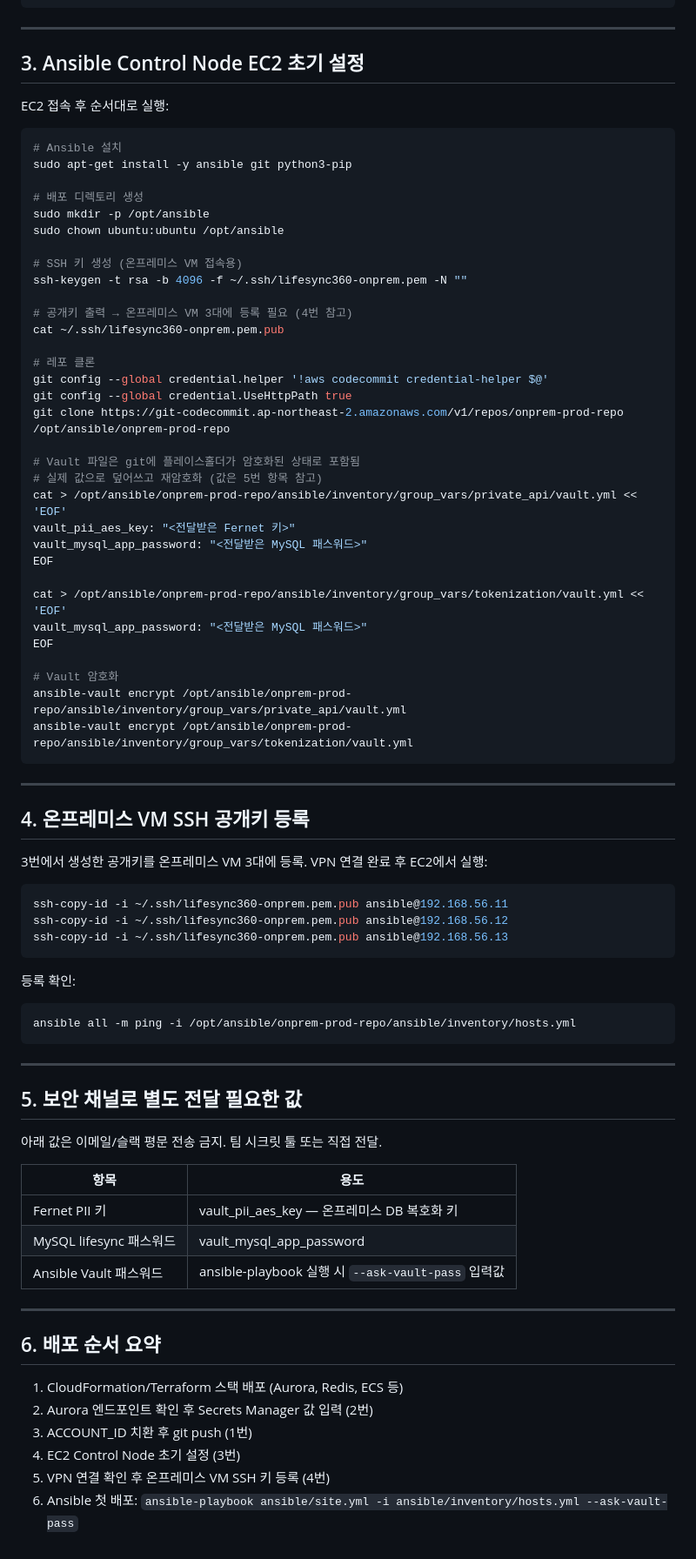
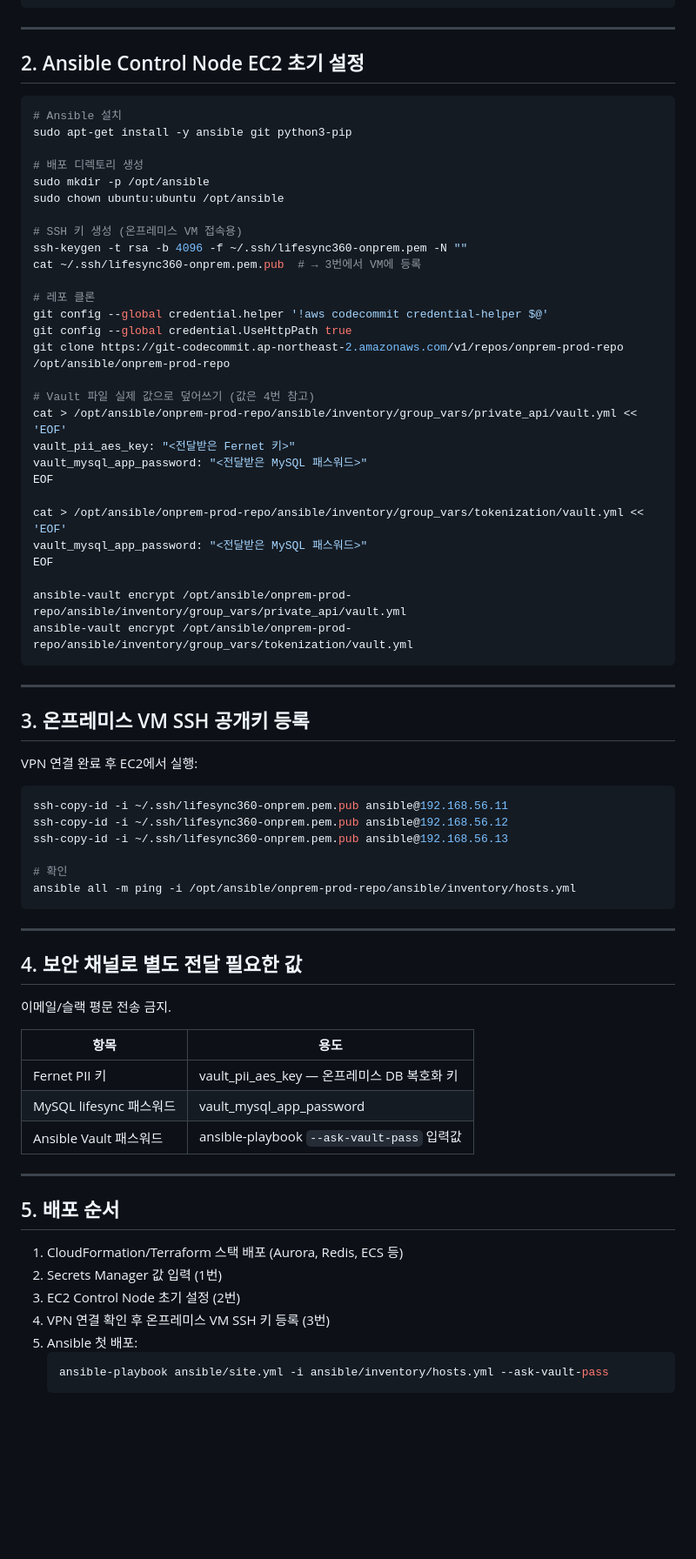
Before and after one commit to heechang375-art/LifeSync360, a Markdown page: iac-handoff.md, the part around one of its changes. Shown at 87% size. Rendered like a GitHub page; blank space fills up the shorter version.

Commit message:
docs: ACCOUNT_ID 치환 완료 반영 및 IaC 인수인계 문서 최신화

````diff
--- a/iac-handoff.md
+++ b/iac-handoff.md
@@ -51,9 +45,7 @@ aws secretsmanager create-secret \
 
 ---
 
-## 3. Ansible Control Node EC2 초기 설정
-
-EC2 접속 후 순서대로 실행:
+## 2. Ansible Control Node EC2 초기 설정
 
 ```bash
 # Ansible 설치
@@ -65,17 +57,14 @@ sudo chown ubuntu:ubuntu /opt/ansible
 
 # SSH 키 생성 (온프레미스 VM 접속용)
 ssh-keygen -t rsa -b 4096 -f ~/.ssh/lifesync360-onprem.pem -N ""
-
-# 공개키 출력 → 온프레미스 VM 3대에 등록 필요 (4번 참고)
-cat ~/.ssh/lifesync360-onprem.pem.pub
+cat ~/.ssh/lifesync360-onprem.pem.pub  # → 3번에서 VM에 등록
 
 # 레포 클론
 git config --global credential.helper '!aws codecommit credential-helper $@'
 git config --global credential.UseHttpPath true
 git clone https://git-codecommit.ap-northeast-2.amazonaws.com/v1/repos/onprem-prod-repo /opt/ansible/onprem-prod-repo
 
-# Vault 파일은 git에 플레이스홀더가 암호화된 상태로 포함됨
-# 실제 값으로 덮어쓰고 재암호화 (값은 5번 항목 참고)
+# Vault 파일 실제 값으로 덮어쓰기 (값은 4번 참고)
 cat > /opt/ansible/onprem-prod-repo/ansible/inventory/group_vars/private_api/vault.yml << 'EOF'
 vault_pii_aes_key: "<전달받은 Fernet 키>"
 vault_mysql_app_password: "<전달받은 MySQL 패스워드>"
@@ -85,47 +74,46 @@ cat > /opt/ansible/onprem-prod-repo/ansible/inventory/group_vars/tokenization/va
 vault_mysql_app_password: "<전달받은 MySQL 패스워드>"
 EOF
 
-# Vault 암호화
 ansible-vault encrypt /opt/ansible/onprem-prod-repo/ansible/inventory/group_vars/private_api/vault.yml
 ansible-vault encrypt /opt/ansible/onprem-prod-repo/ansible/inventory/group_vars/tokenization/vault.yml
 ```
 
 ---
 
-## 4. 온프레미스 VM SSH 공개키 등록
+## 3. 온프레미스 VM SSH 공개키 등록
 
-3번에서 생성한 공개키를 온프레미스 VM 3대에 등록. VPN 연결 완료 후 EC2에서 실행:
+VPN 연결 완료 후 EC2에서 실행:
 
 ```bash
 ssh-copy-id -i ~/.ssh/lifesync360-onprem.pem.pub ansible@192.168.56.11
 ssh-copy-id -i ~/.ssh/lifesync360-onprem.pem.pub ansible@192.168.56.12
 ssh-copy-id -i ~/.ssh/lifesync360-onprem.pem.pub ansible@192.168.56.13
-```
 
-등록 확인:
-```bash
+# 확인
 ansible all -m ping -i /opt/ansible/onprem-prod-repo/ansible/inventory/hosts.yml
 ```
 
 ---
 
-## 5. 보안 채널로 별도 전달 필요한 값
+## 4. 보안 채널로 별도 전달 필요한 값
 
-아래 값은 이메일/슬랙 평문 전송 금지. 팀 시크릿 툴 또는 직접 전달.
+이메일/슬랙 평문 전송 금지.
 
 | 항목 | 용도 |
 |------|------|
 | Fernet PII 키 | vault_pii_aes_key — 온프레미스 DB 복호화 키 |
 | MySQL lifesync 패스워드 | vault_mysql_app_password |
-| Ansible Vault 패스워드 | ansible-playbook 실행 시 `--ask-vault-pass` 입력값 |
+| Ansible Vault 패스워드 | ansible-playbook `--ask-vault-pass` 입력값 |
 
 ---
 
-## 6. 배포 순서 요약
+## 5. 배포 순서
 
 1. CloudFormation/Terraform 스택 배포 (Aurora, Redis, ECS 등)
-2. Aurora 엔드포인트 확인 후 Secrets Manager 값 입력 (2번)
-3. ACCOUNT_ID 치환 후 git push (1번)
-4. EC2 Control Node 초기 설정 (3번)
-5. VPN 연결 확인 후 온프레미스 VM SSH 키 등록 (4번)
-6. Ansible 첫 배포: `ansible-playbook ansible/site.yml -i ansible/inventory/hosts.yml --ask-vault-pass`
+2. Secrets Manager 값 입력 (1번)
+3. EC2 Control Node 초기 설정 (2번)
+4. VPN 연결 확인 후 온프레미스 VM SSH 키 등록 (3번)
+5. Ansible 첫 배포:
+   ```bash
+   ansible-playbook ansible/site.yml -i ansible/inventory/hosts.yml --ask-vault-pass
+   ```
````
Also changed, not shown: other parts of iac-handoff.md (+10 -16 lines), project-progress.md (+2 -2 lines).
